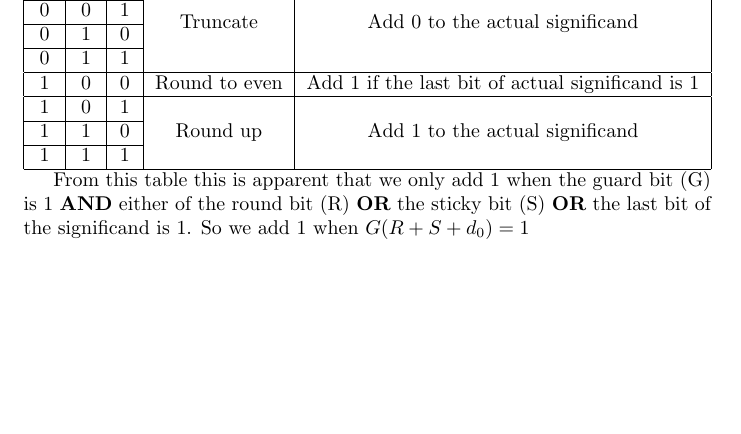
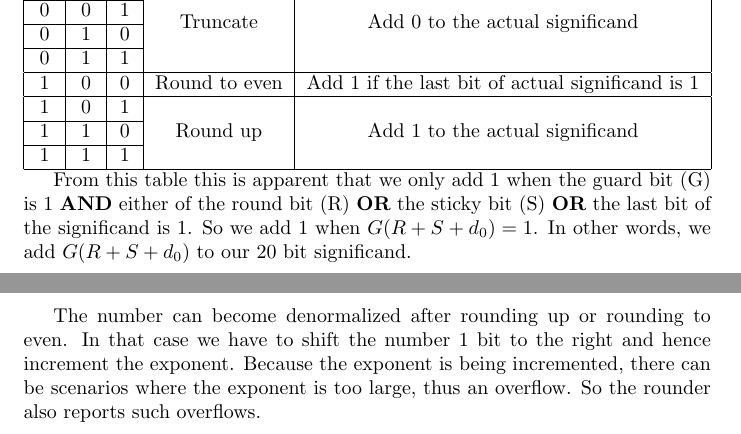
Before and after one commit to Irtiaz/Floating-Point-Adder, a LaTeX document (main.tex): part of page 4 of 5 before the commit and two parts of pages 4 and 5 of 5 after it, the two joined at a grey line, cut so that both start at the same text, the shorter picture padded with empty space. Compiled offline with pdfLaTeX.

Commit message:
rounding overflow documented

```diff
--- a/main.tex
+++ b/main.tex
@@ -102,8 +102,8 @@ By the \textit{IEEE 754} standard, the approximation is achieved in the followin
 		\hline
 	\end{tabular}\par
 }
-From this table this is apparent that we only add 1 when the guard bit (G) is 1 \textbf{AND} either of the round bit (R) \textbf{OR} the sticky bit (S) \textbf{OR} the last bit of the significand is 1. So we add 1 when $G(R + S + d_0) = 1$\\
+From this table this is apparent that we only add 1 when the guard bit (G) is 1 \textbf{AND} either of the round bit (R) \textbf{OR} the sticky bit (S) \textbf{OR} the last bit of the significand is 1. So we add 1 when $G(R + S + d_0) = 1$. In other words, we add $G(R + S + d_0)$ to our 20 bit significand.\\
 
-In other words, we add $G(R + S + d_0)$ to our 20 bit significand.
+The number can become denormalized after rounding up or rounding to even. In that case we have to shift the number 1 bit to the right and hence increment the exponent. Because the exponent is being incremented, there can be scenarios where the exponent is too large, thus an overflow. So the rounder also reports such overflows.
 
 \end{document}
```
Also changed, not shown: 1 other file.
